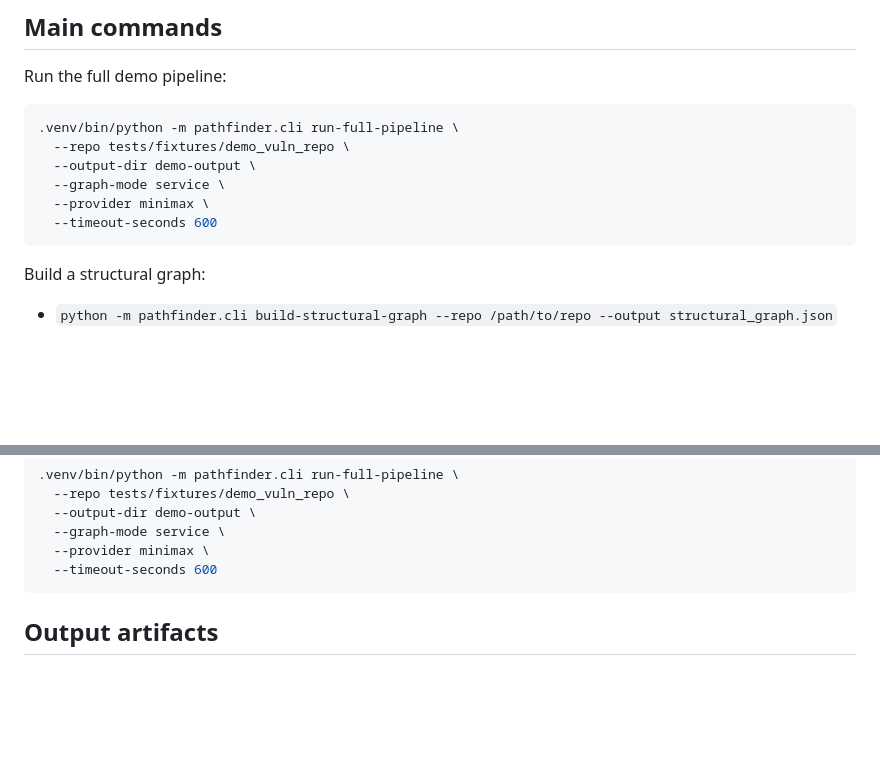
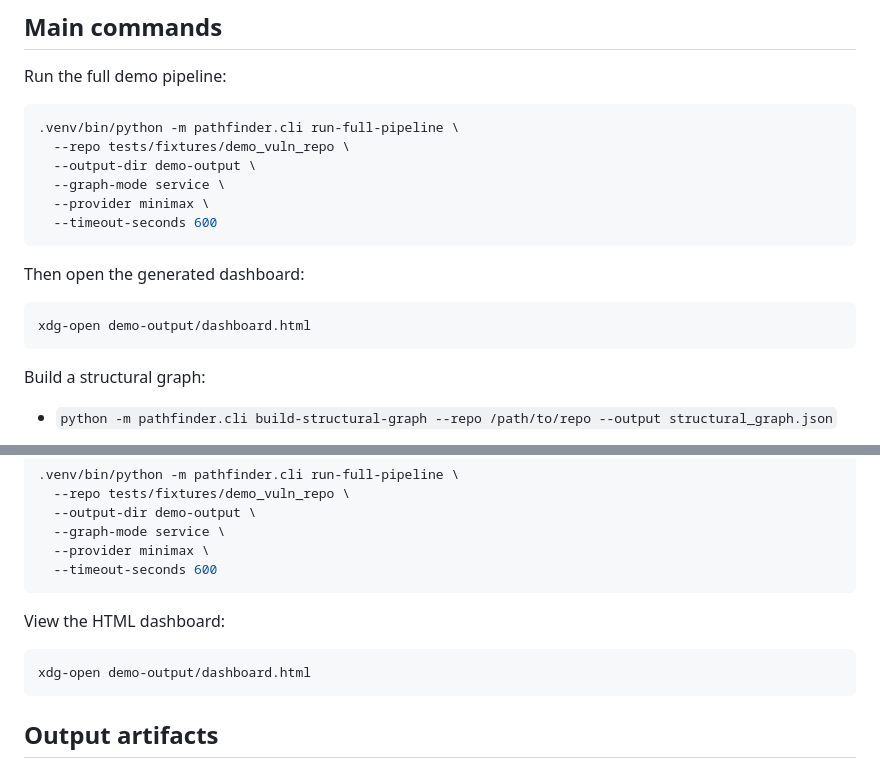
Before and after one commit to Antonio7098/pathfinder, a Markdown page: README.md, 2 parts joined by grey strips. Drawn GitHub-style; blank space fills up the shorter version.

Commit message:
Document how to open demo dashboard

````diff
--- a/README.md
+++ b/README.md
@@ -48,6 +48,12 @@ Run the full demo pipeline:
   --timeout-seconds 600
 ```
 
+Then open the generated dashboard:
+
+```bash
+xdg-open demo-output/dashboard.html
+```
+
 Build a structural graph:
 
 * `python -m pathfinder.cli build-structural-graph --repo /path/to/repo --output structural_graph.json`
@@ -89,6 +95,12 @@ Recommended demo command:
   --graph-mode service \
   --provider minimax \
   --timeout-seconds 600
+```
+
+View the HTML dashboard:
+
+```bash
+xdg-open demo-output/dashboard.html
 ```
 
 ## Output artifacts
````
